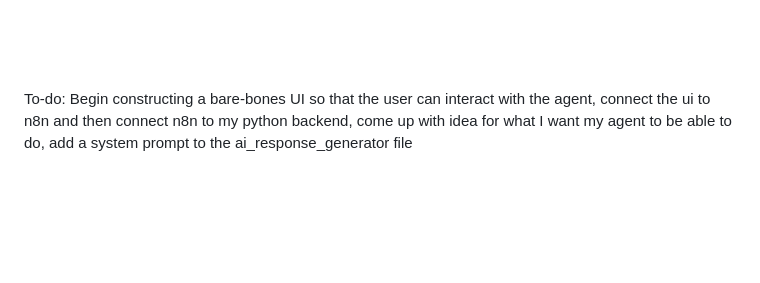
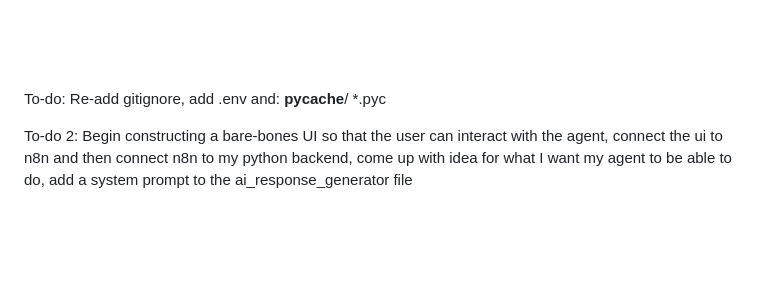
Before and after one commit to wbhager/Python-Practice, a Markdown page: FirstAIAgent/readme.md, the part around the change. Rendered like a GitHub page; blank space fills up the shorter version.

Commit message:
quick update

```diff
--- a/FirstAIAgent/readme.md
+++ b/FirstAIAgent/readme.md
@@ -7,7 +7,11 @@ will have access to one of my emails' google calendars, w4561927@gmail.com. I'll
 
 
 
-To-do: Begin constructing a bare-bones UI so that the user can interact with the agent, connect the ui to n8n and then connect n8n to my python backend,
+To-do: Re-add gitignore, add .env and:
+__pycache__/
+*.pyc
+
+To-do 2: Begin constructing a bare-bones UI so that the user can interact with the agent, connect the ui to n8n and then connect n8n to my python backend,
 come up with idea for what I want my agent to be able to do, add a system prompt to the ai_response_generator file
 
 <br> <br> <br>
```
